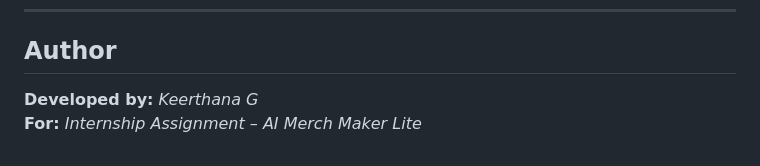
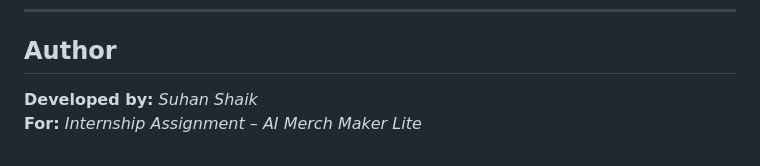
Before and after one commit to Suhan2003/AI-Merch, a Markdown page: README.md, the part around the change. Rendered like a GitHub page.

```diff
--- a/README.md
+++ b/README.md
@@ -165,5 +165,5 @@ schedule.every().day.at("10:00").do(run_daily_pipeline)
 ---
 
 ## Author
-**Developed by:** *Keerthana G*
+**Developed by:** *Suhan Shaik*
 **For:** *Internship Assignment – AI Merch Maker Lite*
```
